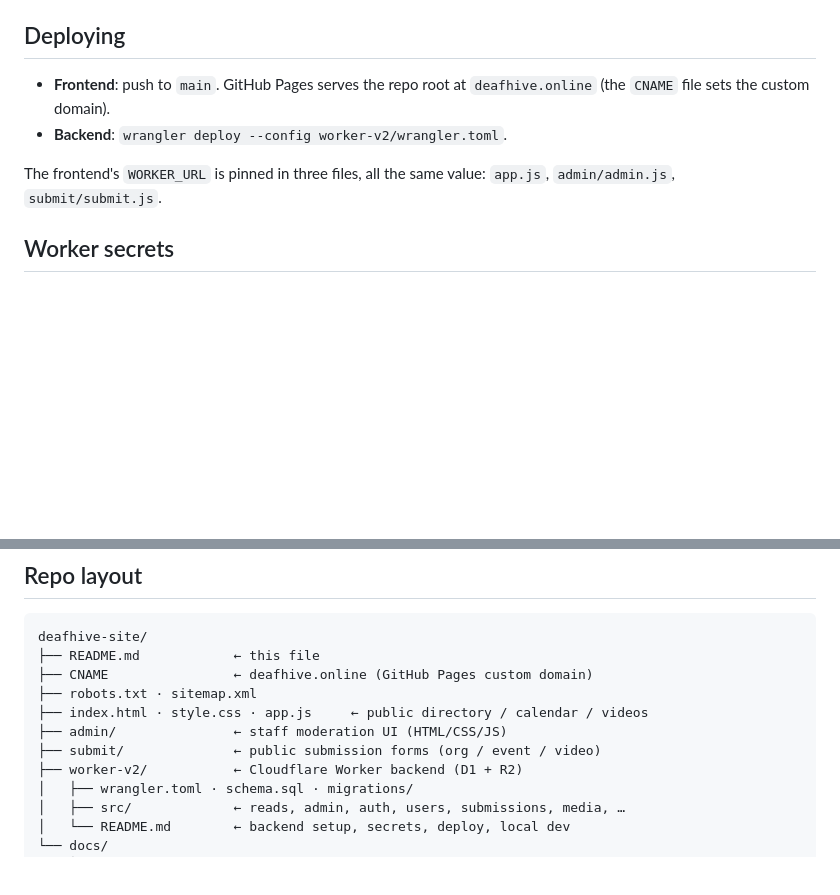
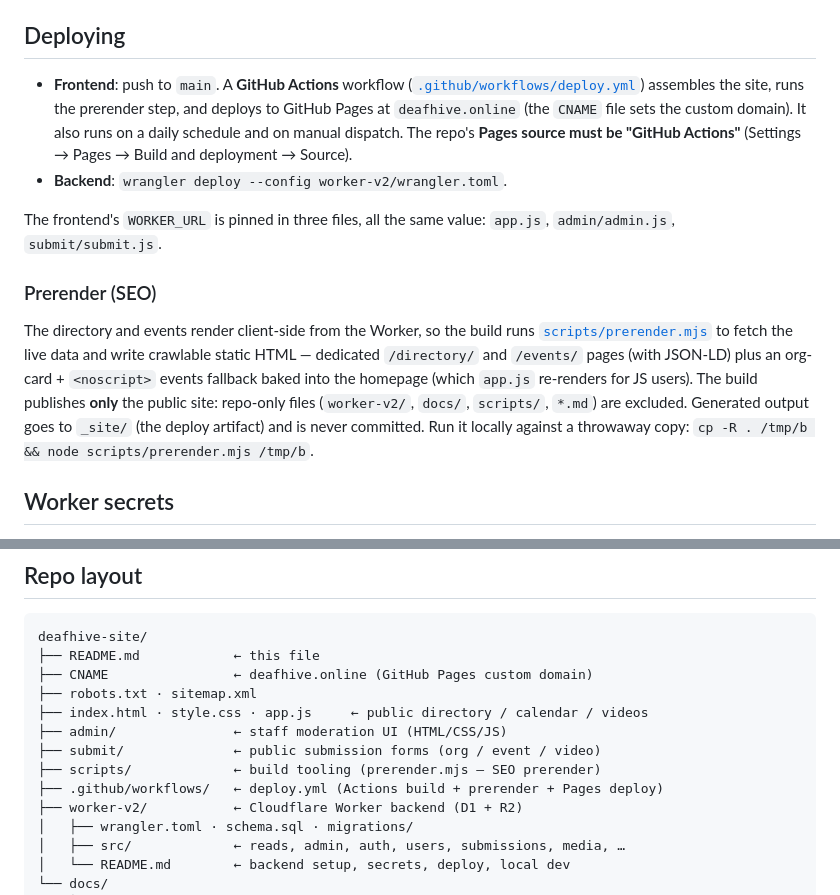
Before and after one commit to JackoBeans/deaf-hive-site, a Markdown page: README.md, 2 parts joined by grey strips. Rendered like a GitHub page; blank space fills up the shorter version.

Commit message:
docs: README deploying section → Actions prerender pipeline
- "Deploying" now describes the GitHub Actions build (prerender + Pages
  deploy; push + daily cron + manual dispatch) and the "Pages source =
  GitHub Actions" requirement.
- Add a "Prerender (SEO)" note: scripts/prerender.mjs → /directory/ +
  /events/ + homepage fallback; repo-only files excluded; _site artifact.
- Repo layout: add scripts/ and .github/workflows/.

Co-Authored-By: Claude Opus 4.8 <noreply@anthropic.com>

```diff
--- a/README.md
+++ b/README.md
@@ -75,12 +75,27 @@ production data. For backend work, run the Worker locally — see
 
 ## Deploying
 
-- **Frontend**: push to `main`. GitHub Pages serves the repo root at
-  `deafhive.online` (the `CNAME` file sets the custom domain).
+- **Frontend**: push to `main`. A **GitHub Actions** workflow
+  ([`.github/workflows/deploy.yml`](.github/workflows/deploy.yml)) assembles the
+  site, runs the prerender step, and deploys to GitHub Pages at `deafhive.online`
+  (the `CNAME` file sets the custom domain). It also runs on a daily schedule and
+  on manual dispatch. The repo's **Pages source must be "GitHub Actions"**
+  (Settings → Pages → Build and deployment → Source).
 - **Backend**: `wrangler deploy --config worker-v2/wrangler.toml`.
 
 The frontend's `WORKER_URL` is pinned in three files, all the same value:
 `app.js`, `admin/admin.js`, `submit/submit.js`.
+
+### Prerender (SEO)
+
+The directory and events render client-side from the Worker, so the build runs
+[`scripts/prerender.mjs`](scripts/prerender.mjs) to fetch the live data and write
+crawlable static HTML — dedicated `/directory/` and `/events/` pages (with JSON-LD)
+plus an org-card + `<noscript>` events fallback baked into the homepage (which
+`app.js` re-renders for JS users). The build publishes **only** the public site:
+repo-only files (`worker-v2/`, `docs/`, `scripts/`, `*.md`) are excluded. Generated
+output goes to `_site/` (the deploy artifact) and is never committed. Run it
+locally against a throwaway copy: `cp -R . /tmp/b && node scripts/prerender.mjs /tmp/b`.
 
 ## Worker secrets
 
@@ -107,6 +122,8 @@ deafhive-site/
 ├── index.html · style.css · app.js     ← public directory / calendar / videos
 ├── admin/               ← staff moderation UI (HTML/CSS/JS)
 ├── submit/              ← public submission forms (org / event / video)
+├── scripts/             ← build tooling (prerender.mjs — SEO prerender)
+├── .github/workflows/   ← deploy.yml (Actions build + prerender + Pages deploy)
 ├── worker-v2/           ← Cloudflare Worker backend (D1 + R2)
 │   ├── wrangler.toml · schema.sql · migrations/
 │   ├── src/             ← reads, admin, auth, users, submissions, media, …
```
